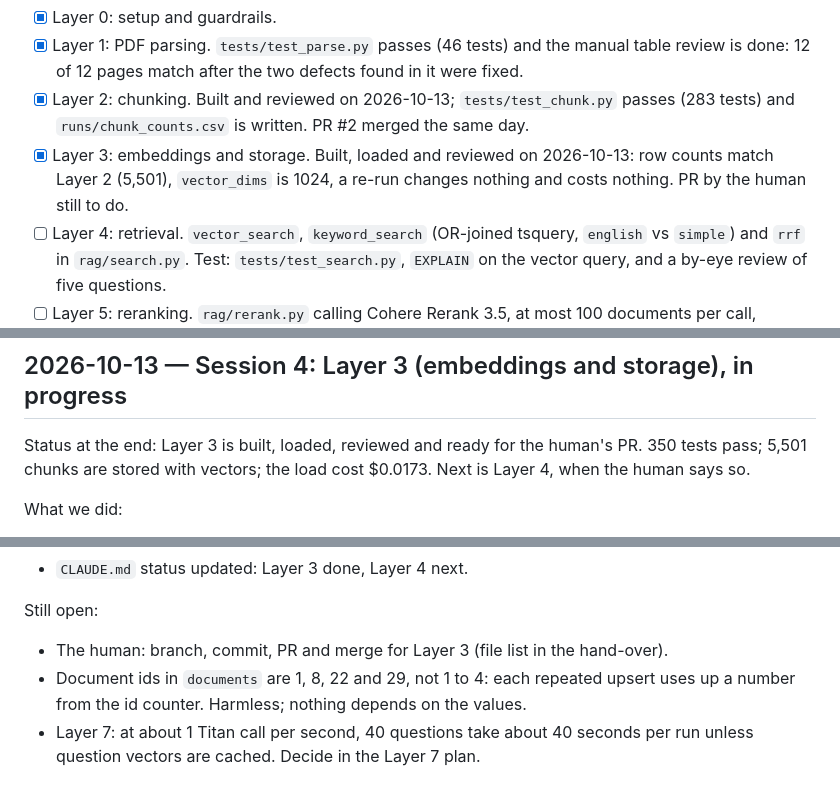
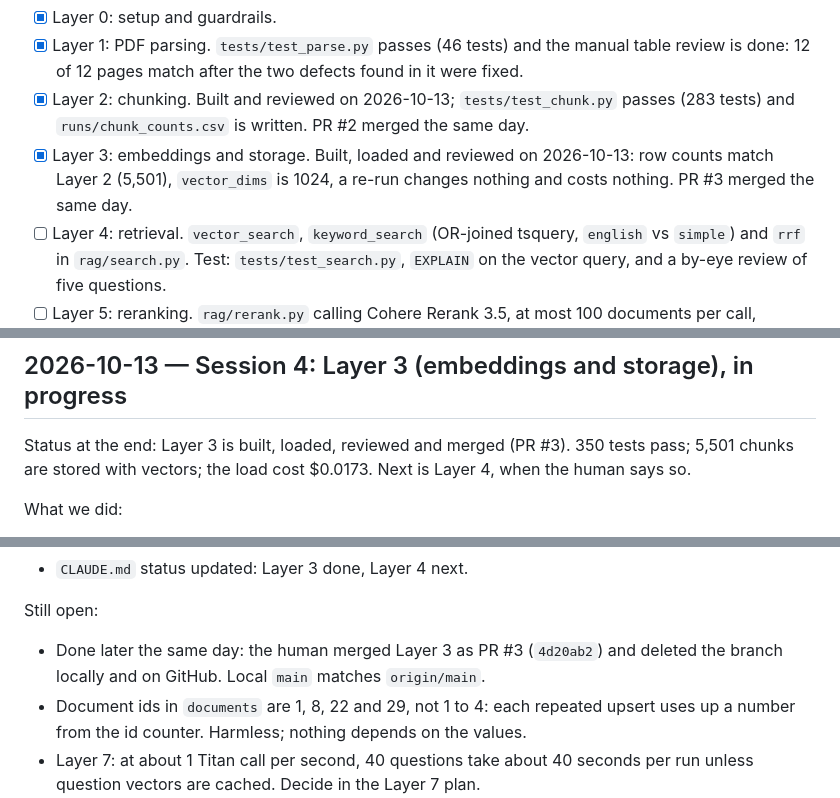
Before and after one commit to mibrahim20071030/RAG-Pipeline, a Markdown page: progress.md, 3 parts joined by grey strips. GitHub-like rendering.

```diff
--- a/progress.md
+++ b/progress.md
@@ -51,7 +51,7 @@ Cycle 1 (local pipeline and evaluation):
 - [x] Layer 0: setup and guardrails.
 - [x] Layer 1: PDF parsing. `tests/test_parse.py` passes (46 tests) and the manual table review is done: 12 of 12 pages match after the two defects found in it were fixed.
 - [x] Layer 2: chunking. Built and reviewed on 2026-10-13; `tests/test_chunk.py` passes (283 tests) and `runs/chunk_counts.csv` is written. PR #2 merged the same day.
-- [x] Layer 3: embeddings and storage. Built, loaded and reviewed on 2026-10-13: row counts match Layer 2 (5,501), `vector_dims` is 1024, a re-run changes nothing and costs nothing. PR by the human still to do.
+- [x] Layer 3: embeddings and storage. Built, loaded and reviewed on 2026-10-13: row counts match Layer 2 (5,501), `vector_dims` is 1024, a re-run changes nothing and costs nothing. PR #3 merged the same day.
 - [ ] Layer 4: retrieval. `vector_search`, `keyword_search` (OR-joined tsquery, `english` vs `simple`) and `rrf` in `rag/search.py`. Test: `tests/test_search.py`, `EXPLAIN` on the vector query, and a by-eye review of five questions.
 - [ ] Layer 5: reranking. `rag/rerank.py` calling Cohere Rerank 3.5, at most 100 documents per call, switchable by config. Verify the API name and request fields first.
 - [ ] Layer 6: generation and citations. `build_context`, `build_prompt`, `call_llm` (Nova Lite through the Converse API) and `resolve_citations` in `rag/generate.py`. Test: `tests/test_generate.py`, and 3 answerable plus 3 unanswerable questions recorded in `runs/generation_smoke.md`.
@@ -72,7 +72,7 @@ Cycle 2 (deploy, UI, report):
 
 ## 2026-10-13 — Session 4: Layer 3 (embeddings and storage), in progress
 
-Status at the end: Layer 3 is built, loaded, reviewed and ready for the human's PR. 350 tests pass; 5,501 chunks are stored with vectors; the load cost $0.0173. Next is Layer 4, when the human says so.
+Status at the end: Layer 3 is built, loaded, reviewed and merged (PR #3). 350 tests pass; 5,501 chunks are stored with vectors; the load cost $0.0173. Next is Layer 4, when the human says so.
 
 What we did:
 
@@ -108,7 +108,7 @@ Problems:
 
 Still open:
 
-- The human: branch, commit, PR and merge for Layer 3 (file list in the hand-over).
+- Done later the same day: the human merged Layer 3 as PR #3 (`4d20ab2`) and deleted the branch locally and on GitHub. Local `main` matches `origin/main`.
 - Document ids in `documents` are 1, 8, 22 and 29, not 1 to 4: each repeated upsert uses up a number from the id counter. Harmless; nothing depends on the values.
 - Layer 7: at about 1 Titan call per second, 40 questions take about 40 seconds per run unless question vectors are cached. Decide in the Layer 7 plan.
 - Optional, the human: look up the Titan V2 requests-per-minute quota in Service Quotas to confirm the 60.
```
Also changed, not shown: other parts of progress.md (+1 -1 lines), CLAUDE.md (+1 -1 lines).
